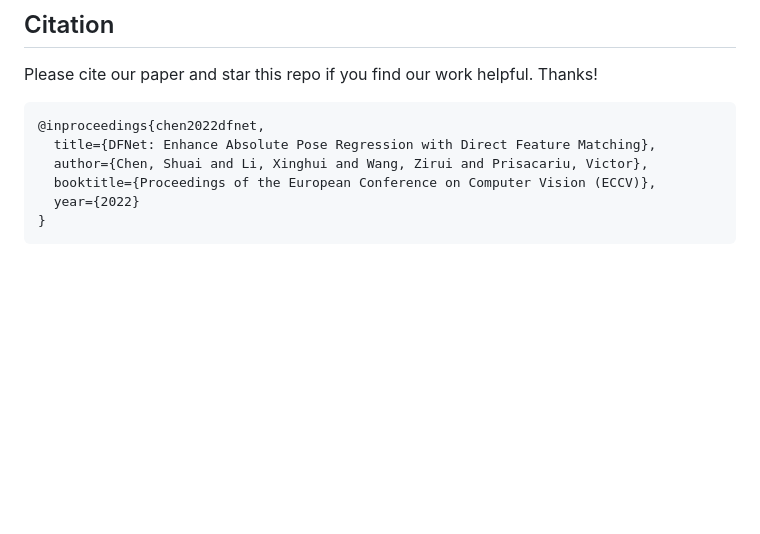
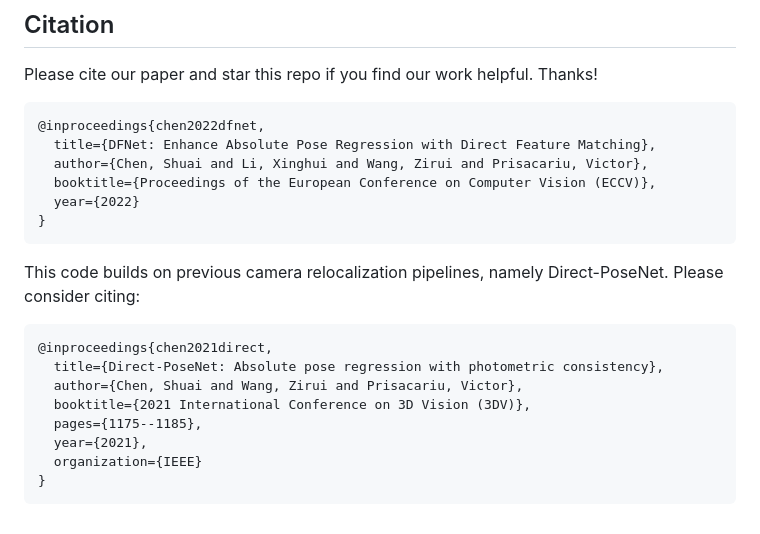
Before and after one commit to ActiveVisionLab/DFNet, a Markdown page: README.md, the part around the change. Rendered like a GitHub page; blank space fills up the shorter version.

````diff
--- a/README.md
+++ b/README.md
@@ -93,3 +93,14 @@ Please cite our paper and star this repo if you find our work helpful. Thanks!
   year={2022}
 }
 ```
+This code builds on previous camera relocalization pipelines, namely Direct-PoseNet. Please consider citing:
+```
+@inproceedings{chen2021direct,
+  title={Direct-PoseNet: Absolute pose regression with photometric consistency},
+  author={Chen, Shuai and Wang, Zirui and Prisacariu, Victor},
+  booktitle={2021 International Conference on 3D Vision (3DV)},
+  pages={1175--1185},
+  year={2021},
+  organization={IEEE}
+}
+```
````
